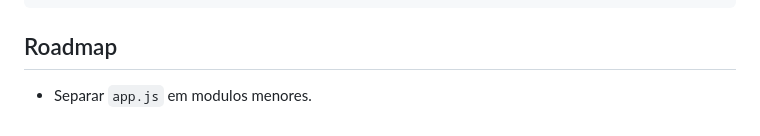
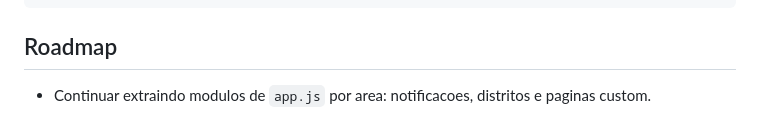
Before and after one commit to Victorg-glitch/notion, a Markdown page: README.md, the part around the change. Drawn GitHub-style.

Commit message:
Refresh roadmap after completed upgrades

```diff
--- a/README.md
+++ b/README.md
@@ -233,4 +233,4 @@ Cron: night-city-reminders-every-minute
 
 ## Roadmap
 
-- Separar `app.js` em modulos menores.
+- Continuar extraindo modulos de `app.js` por area: notificacoes, distritos e paginas custom.
```
